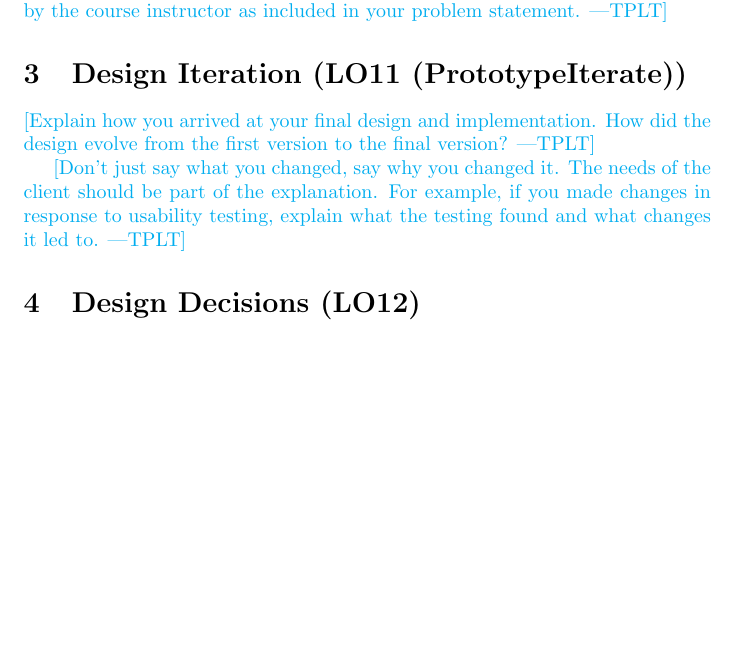
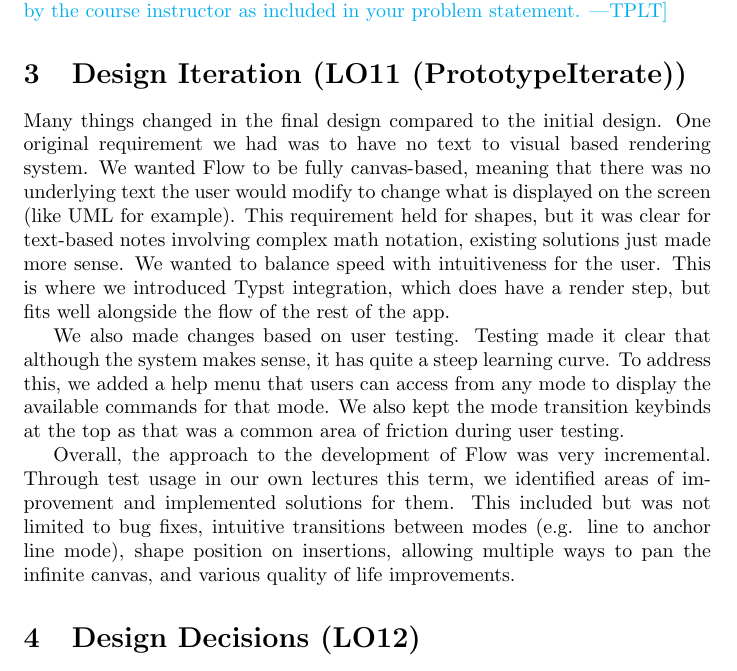
Before and after one commit to ritual-17/flow, a LaTeX document (docs/ReflectAndTrace/ReflectAndTrace.tex): part of page 17 of 18 before the commit and part of page 17 of 19 after it, cut so that both start at the same text, the shorter picture padded with empty space. Compiled offline with pdfLaTeX.

Commit message:
Add design iteration section

```diff
--- a/docs/ReflectAndTrace/ReflectAndTrace.tex
+++ b/docs/ReflectAndTrace/ReflectAndTrace.tex
@@ -325,13 +325,36 @@ been approved by the course instructor as included in your problem statement.}
 
 \section{Design Iteration (LO11 (PrototypeIterate))}
 
-\plt{Explain how you arrived at your final design and implementation.  How did
-the design evolve from the first version to the final version?}
+% \plt{Explain how you arrived at your final design and implementation.  How did
+% the design evolve from the first version to the final version?}
+%
+% \plt{Don't just say what you changed, say why you changed it.  The needs of the
+% client should be part of the explanation.  For example, if you made changes in
+% response to usability testing, explain what the testing found and what changes
+% it led to.}
 
-\plt{Don't just say what you changed, say why you changed it.  The needs of the
-client should be part of the explanation.  For example, if you made changes in
-response to usability testing, explain what the testing found and what changes
-it led to.}
+Many things changed in the final design compared to the initial design. One
+original requirement we had was to have no text to visual based rendering
+system. We wanted Flow to be fully canvas-based, meaning that there was no
+underlying text the user would modify to change what is displayed on the screen
+(like UML for example). This requirement held for shapes, but it was clear for
+text-based notes involving complex math notation, existing solutions just made
+more sense. We wanted to balance speed with intuitiveness for the user. This is
+where we introduced Typst integration, which does have a render step, but
+fits well alongside the flow of the rest of the app.
+
+We also made changes based on user testing. Testing made it clear that although
+the system makes sense, it has quite a steep learning curve. To address this,
+we added a help menu that users can access from any mode to display the
+available commands for that mode. We also kept the mode transition keybinds at
+the top as that was a common area of friction during user testing.
+
+Overall, the approach to the development of Flow was very incremental. Through
+test usage in our own lectures this term, we identified areas of improvement
+and implemented solutions for them. This included but was not limited to bug
+fixes, intuitive transitions between modes (e.g. line to anchor line mode),
+shape position on insertions, allowing multiple ways to pan the infinite
+canvas, and various quality of life improvements.
 
 \section{Design Decisions (LO12)}
 
```
